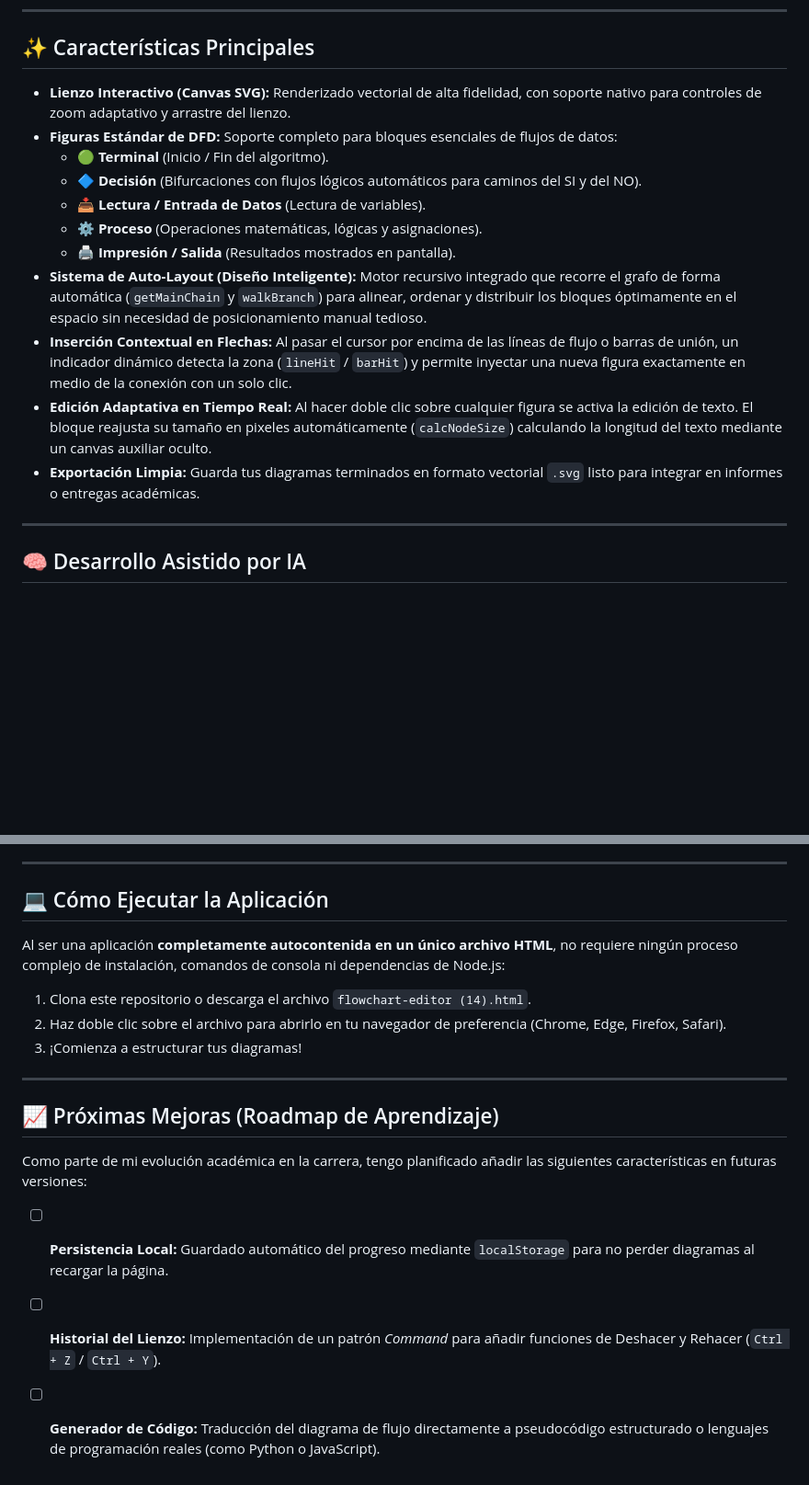
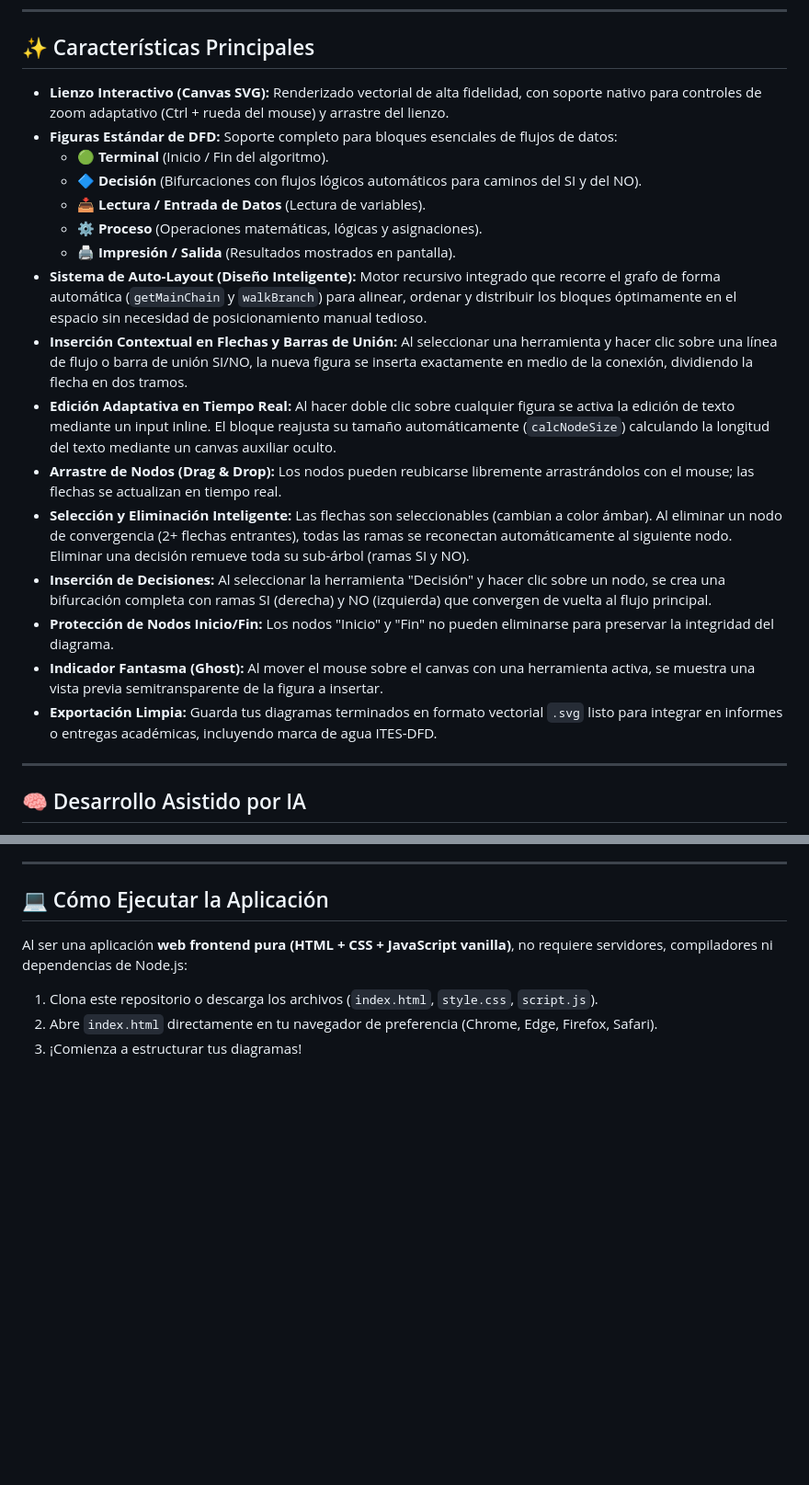
Before and after one commit to matiasluce/ITES-DFD, a Markdown page: README.md, 2 parts joined by grey strips. Shown at 92% size. GitHub-like rendering; blank space fills up the shorter version.

```diff
--- a/README.md
+++ b/README.md
@@ -15,7 +15,7 @@ Este proyecto nació con un propósito fuertemente educativo y de superación t
 
 ## ✨ Características Principales
 
-* **Lienzo Interactivo (Canvas SVG):** Renderizado vectorial de alta fidelidad, con soporte nativo para controles de zoom adaptativo y arrastre del lienzo.
+* **Lienzo Interactivo (Canvas SVG):** Renderizado vectorial de alta fidelidad, con soporte nativo para controles de zoom adaptativo (Ctrl + rueda del mouse) y arrastre del lienzo.
 * **Figuras Estándar de DFD:** Soporte completo para bloques esenciales de flujos de datos:
   * 🟢 **Terminal** (Inicio / Fin del algoritmo).
   * 🔷 **Decisión** (Bifurcaciones con flujos lógicos automáticos para caminos del SI y del NO).
@@ -23,9 +23,14 @@ Este proyecto nació con un propósito fuertemente educativo y de superación t
   * ⚙️ **Proceso** (Operaciones matemáticas, lógicas y asignaciones).
   * 🖨️ **Impresión / Salida** (Resultados mostrados en pantalla).
 * **Sistema de Auto-Layout (Diseño Inteligente):** Motor recursivo integrado que recorre el grafo de forma automática (`getMainChain` y `walkBranch`) para alinear, ordenar y distribuir los bloques óptimamente en el espacio sin necesidad de posicionamiento manual tedioso.
-* **Inserción Contextual en Flechas:** Al pasar el cursor por encima de las líneas de flujo o barras de unión, un indicador dinámico detecta la zona (`lineHit` / `barHit`) y permite inyectar una nueva figura exactamente en medio de la conexión con un solo clic.
-* **Edición Adaptativa en Tiempo Real:** Al hacer doble clic sobre cualquier figura se activa la edición de texto. El bloque reajusta su tamaño en pixeles automáticamente (`calcNodeSize`) calculando la longitud del texto mediante un canvas auxiliar oculto.
-* **Exportación Limpia:** Guarda tus diagramas terminados en formato vectorial `.svg` listo para integrar en informes o entregas académicas.
+* **Inserción Contextual en Flechas y Barras de Unión:** Al seleccionar una herramienta y hacer clic sobre una línea de flujo o barra de unión SI/NO, la nueva figura se inserta exactamente en medio de la conexión, dividiendo la flecha en dos tramos.
+* **Edición Adaptativa en Tiempo Real:** Al hacer doble clic sobre cualquier figura se activa la edición de texto mediante un input inline. El bloque reajusta su tamaño automáticamente (`calcNodeSize`) calculando la longitud del texto mediante un canvas auxiliar oculto.
+* **Arrastre de Nodos (Drag & Drop):** Los nodos pueden reubicarse libremente arrastrándolos con el mouse; las flechas se actualizan en tiempo real.
+* **Selección y Eliminación Inteligente:** Las flechas son seleccionables (cambian a color ámbar). Al eliminar un nodo de convergencia (2+ flechas entrantes), todas las ramas se reconectan automáticamente al siguiente nodo. Eliminar una decisión remueve toda su sub-árbol (ramas SI y NO).
+* **Inserción de Decisiones:** Al seleccionar la herramienta "Decisión" y hacer clic sobre un nodo, se crea una bifurcación completa con ramas SI (derecha) y NO (izquierda) que convergen de vuelta al flujo principal.
+* **Protección de Nodos Inicio/Fin:** Los nodos "Inicio" y "Fin" no pueden eliminarse para preservar la integridad del diagrama.
+* **Indicador Fantasma (Ghost):** Al mover el mouse sobre el canvas con una herramienta activa, se muestra una vista previa semitransparente de la figura a insertar.
+* **Exportación Limpia:** Guarda tus diagramas terminados en formato vectorial `.svg` listo para integrar en informes o entregas académicas, incluyendo marca de agua ITES-DFD.
 
 ---
 
@@ -50,16 +55,8 @@ Para demostrar la robustez y capacidad de las tecnologías nativas de los navega
 
 ## 💻 Cómo Ejecutar la Aplicación
 
-Al ser una aplicación **completamente autocontenida en un único archivo HTML**, no requiere ningún proceso complejo de instalación, comandos de consola ni dependencias de Node.js:
+Al ser una aplicación **web frontend pura (HTML + CSS + JavaScript vanilla)**, no requiere servidores, compiladores ni dependencias de Node.js:
 
-1. Clona este repositorio o descarga el archivo `flowchart-editor (14).html`.
-2. Haz doble clic sobre el archivo para abrirlo en tu navegador de preferencia (Chrome, Edge, Firefox, Safari).
+1. Clona este repositorio o descarga los archivos (`index.html`, `style.css`, `script.js`).
+2. Abre `index.html` directamente en tu navegador de preferencia (Chrome, Edge, Firefox, Safari).
 3. ¡Comienza a estructurar tus diagramas!
-
----
-
-## 📈 Próximas Mejoras (Roadmap de Aprendizaje)
-Como parte de mi evolución académica en la carrera, tengo planificado añadir las siguientes características en futuras versiones:
-* [ ] **Persistencia Local:** Guardado automático del progreso mediante `localStorage` para no perder diagramas al recargar la página.
-* [ ] **Historial del Lienzo:** Implementación de un patrón *Command* para añadir funciones de Deshacer y Rehacer (`Ctrl + Z` / `Ctrl + Y`).
-* [ ] **Generador de Código:** Traducción del diagrama de flujo directamente a pseudocódigo estructurado o lenguajes de programación reales (como Python o JavaScript).
```
